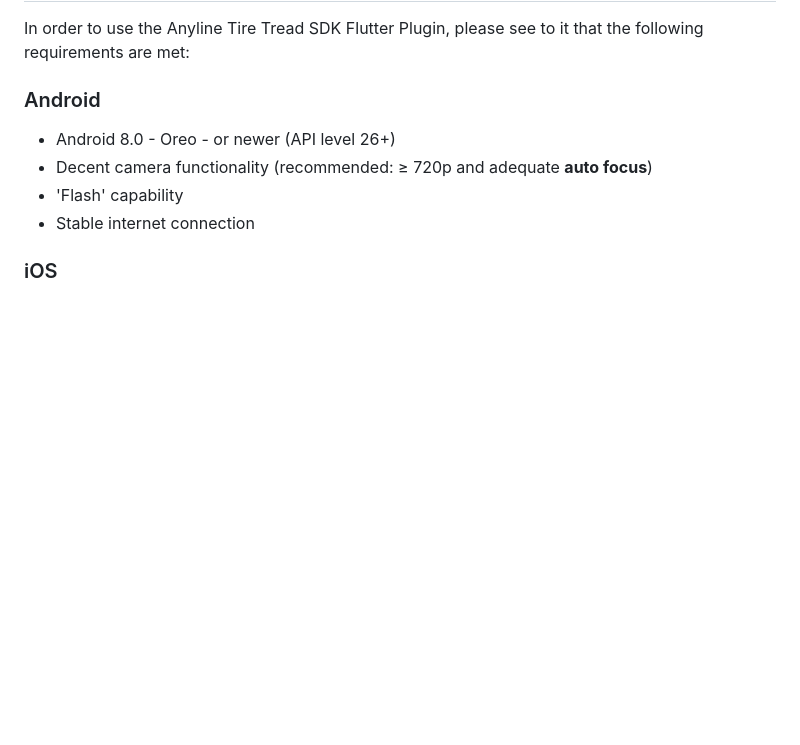
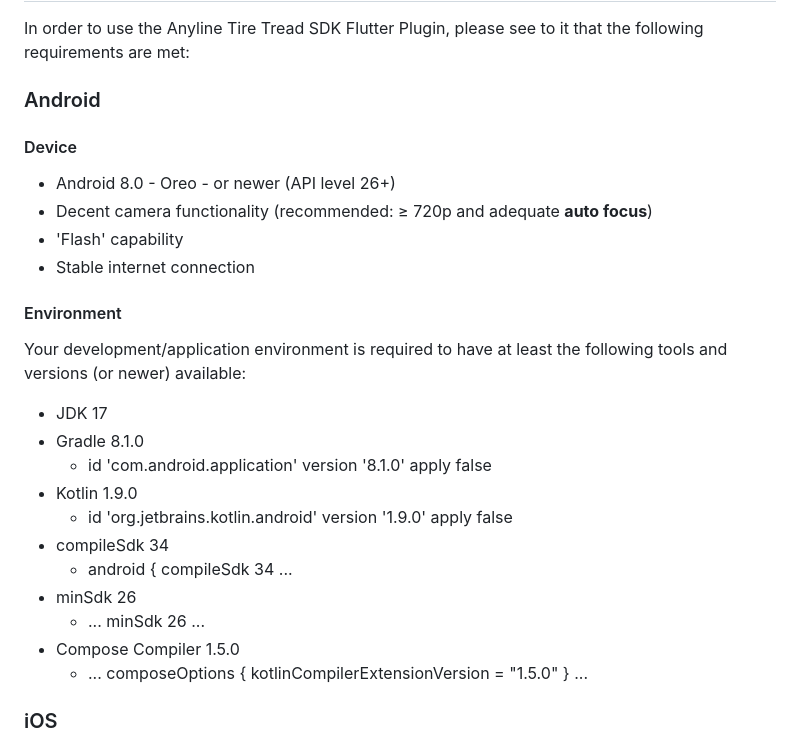
Before and after one commit to Anyline/anyline-tiretread-flutter-plugin, a Markdown page: README.md, the part around the change. GitHub-like rendering; blank space fills up the shorter version.

```diff
--- a/README.md
+++ b/README.md
@@ -8,10 +8,27 @@ This Flutter plugin provides an interface to the Anyline Tire Tread SDK, allowin
 In order to use the Anyline Tire Tread SDK Flutter Plugin, please see to it that the following requirements are met:
 
 ### Android
+
+#### Device
 - Android 8.0 - Oreo - or newer (API level 26+)
 - Decent camera functionality (recommended: ≥ 720p and adequate  **auto focus**)
 - 'Flash' capability
 - Stable internet connection
+
+#### Environment
+Your development/application environment is required to have at least the following tools and versions (or newer) available:
+
+- JDK 17
+- Gradle 8.1.0
+    - id 'com.android.application' version '8.1.0' apply false
+- Kotlin 1.9.0
+    - id 'org.jetbrains.kotlin.android' version '1.9.0' apply false
+- compileSdk 34
+    - android { compileSdk 34 ...
+- minSdk 26
+    - ... minSdk 26 ...
+- Compose Compiler 1.5.0
+    - ... composeOptions { kotlinCompilerExtensionVersion = "1.5.0" } ...
 
 ### iOS
 - iOS Version >= 16.4
```
